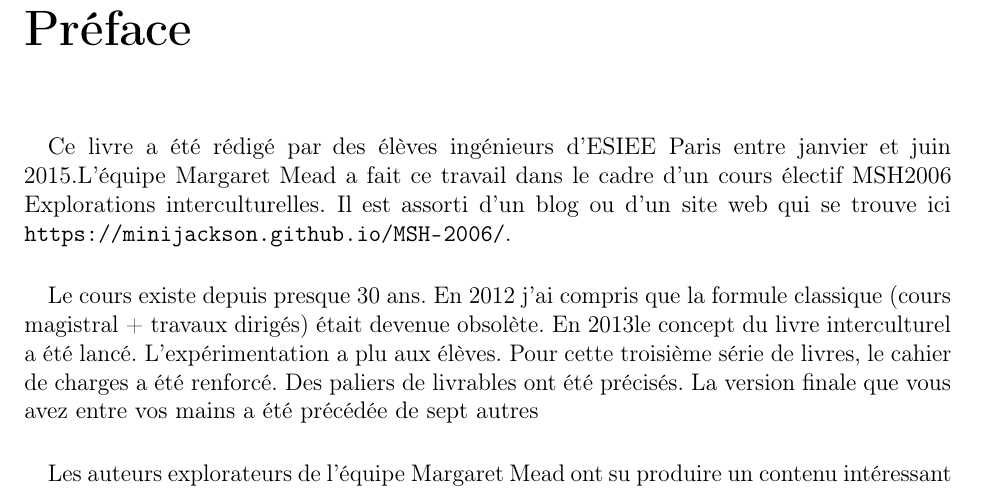
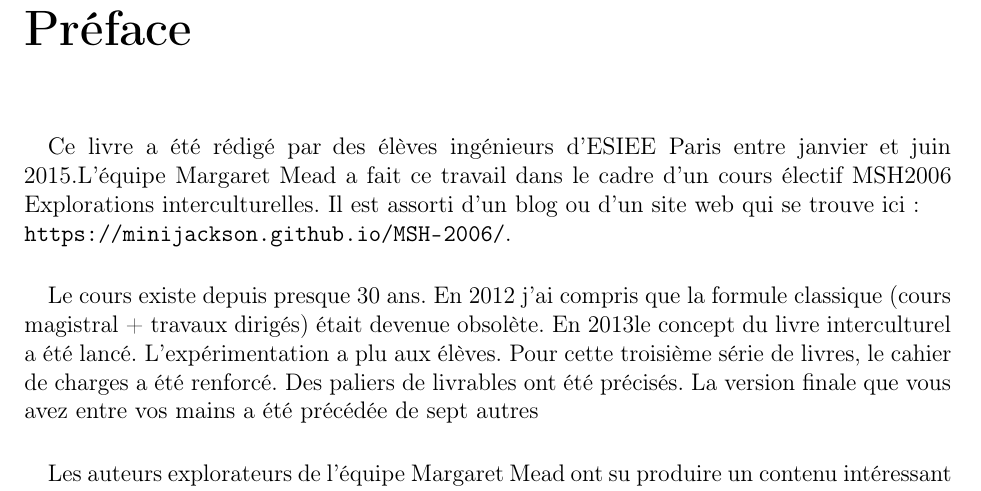
Before and after one commit to minijackson/MSH-2006, a LaTeX book (main.tex): part of page 3 of 121, cut so that both start at the same text. Compiled offline with pdfLaTeX.

Commit message:
Adding semicolon

```diff
--- a/main.tex
+++ b/main.tex
@@ -83,7 +83,8 @@
 \paragraph{} Ce livre a été rédigé par des élèves ingénieurs d'ESIEE Paris
 entre janvier et juin 2015.L'équipe Margaret Mead a fait ce travail dans le
 cadre d'un cours électif MSH2006 Explorations interculturelles. Il est assorti
-d'un blog ou d'un site web qui se trouve ici \url{https://minijackson.github.io/MSH-2006/}.
+d'un blog ou d'un site web qui se trouve ici:\\
+\url{https://minijackson.github.io/MSH-2006/}.
 
 \paragraph{} Le cours existe depuis presque 30 ans.  En 2012 j'ai compris que
 la formule classique (cours magistral + travaux dirigés) était devenue
```
